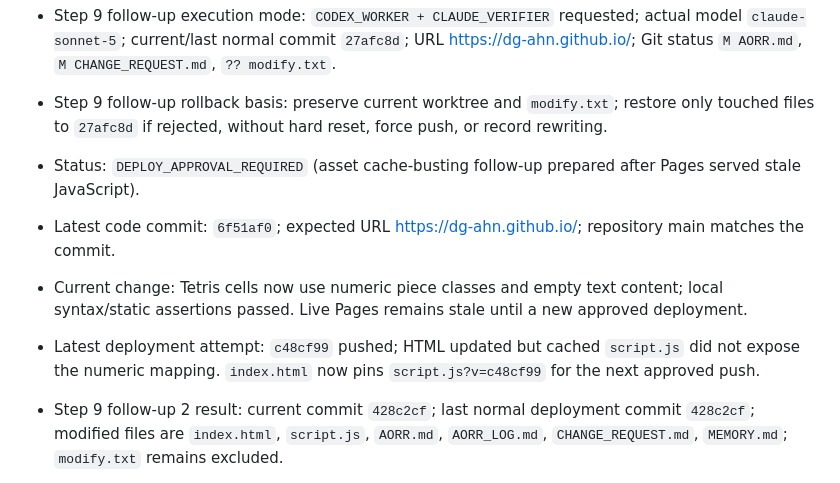
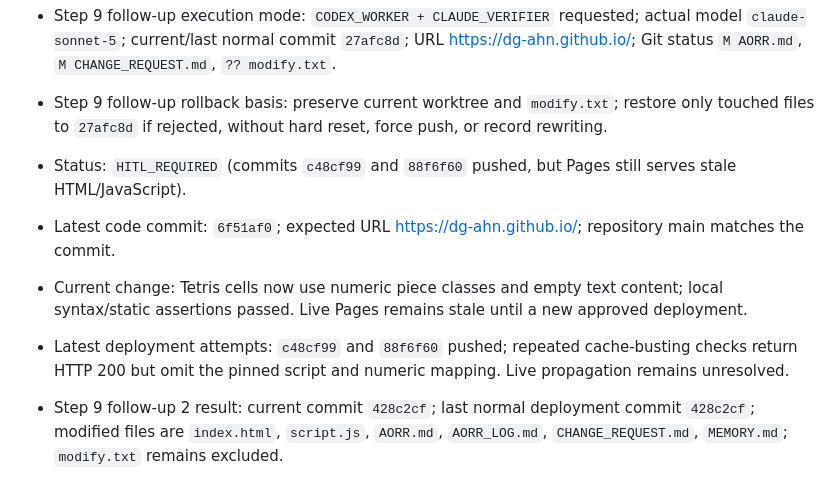
Before and after one commit to dg-ahn/dg-ahn.github.io, a Markdown page: MEMORY.md, the part around the change. Rendered like a GitHub page.

```diff
--- a/MEMORY.md
+++ b/MEMORY.md
@@ -34,10 +34,10 @@ Complete a static responsive portfolio and snake game, verify it locally, then p
 - Step 9 follow-up execution mode: `CODEX_WORKER + CLAUDE_VERIFIER` requested; actual model `claude-sonnet-5`; current/last normal commit `27afc8d`; URL https://dg-ahn.github.io/; Git status `M AORR.md`, `M CHANGE_REQUEST.md`, `?? modify.txt`.
 - Step 9 follow-up rollback basis: preserve current worktree and `modify.txt`; restore only touched files to `27afc8d` if rejected, without hard reset, force push, or record rewriting.
 
-- Status: `DEPLOY_APPROVAL_REQUIRED` (asset cache-busting follow-up prepared after Pages served stale JavaScript).
+- Status: `HITL_REQUIRED` (commits `c48cf99` and `88f6f60` pushed, but Pages still serves stale HTML/JavaScript).
 - Latest code commit: `6f51af0`; expected URL https://dg-ahn.github.io/; repository main matches the commit.
 - Current change: Tetris cells now use numeric piece classes and empty text content; local syntax/static assertions passed. Live Pages remains stale until a new approved deployment.
-- Latest deployment attempt: `c48cf99` pushed; HTML updated but cached `script.js` did not expose the numeric mapping. `index.html` now pins `script.js?v=c48cf99` for the next approved push.
+- Latest deployment attempts: `c48cf99` and `88f6f60` pushed; repeated cache-busting checks return HTTP 200 but omit the pinned script and numeric mapping. Live propagation remains unresolved.
 - Step 9 follow-up 2 result: current commit `428c2cf`; last normal deployment commit `428c2cf`; modified files are `index.html`, `script.js`, `AORR.md`, `AORR_LOG.md`, `CHANGE_REQUEST.md`, `MEMORY.md`; `modify.txt` remains excluded.
 - Latest deployment commit: `14c79d0`; GitHub Pages URL https://dg-ahn.github.io/ returned HTTP 200 with Tetris, Samsung Galaxy Smartphone, and Snake markers.
 - Step 9 deployment commit: `8a1a663`; GitHub Pages URL: https://dg-ahn.github.io/; Codex fallback HTTP/content regression passed.
```
Also changed, not shown: AORR_LOG.md (+1 -0 lines).
